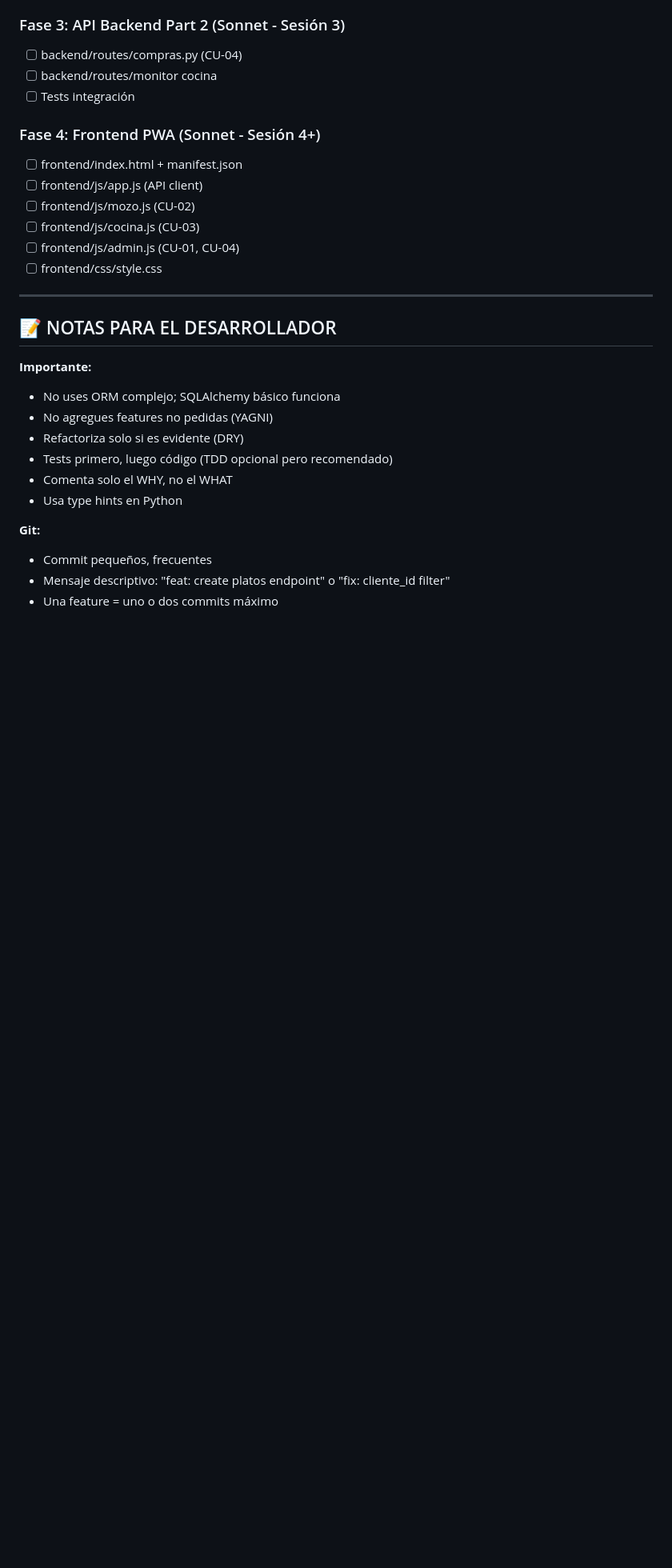
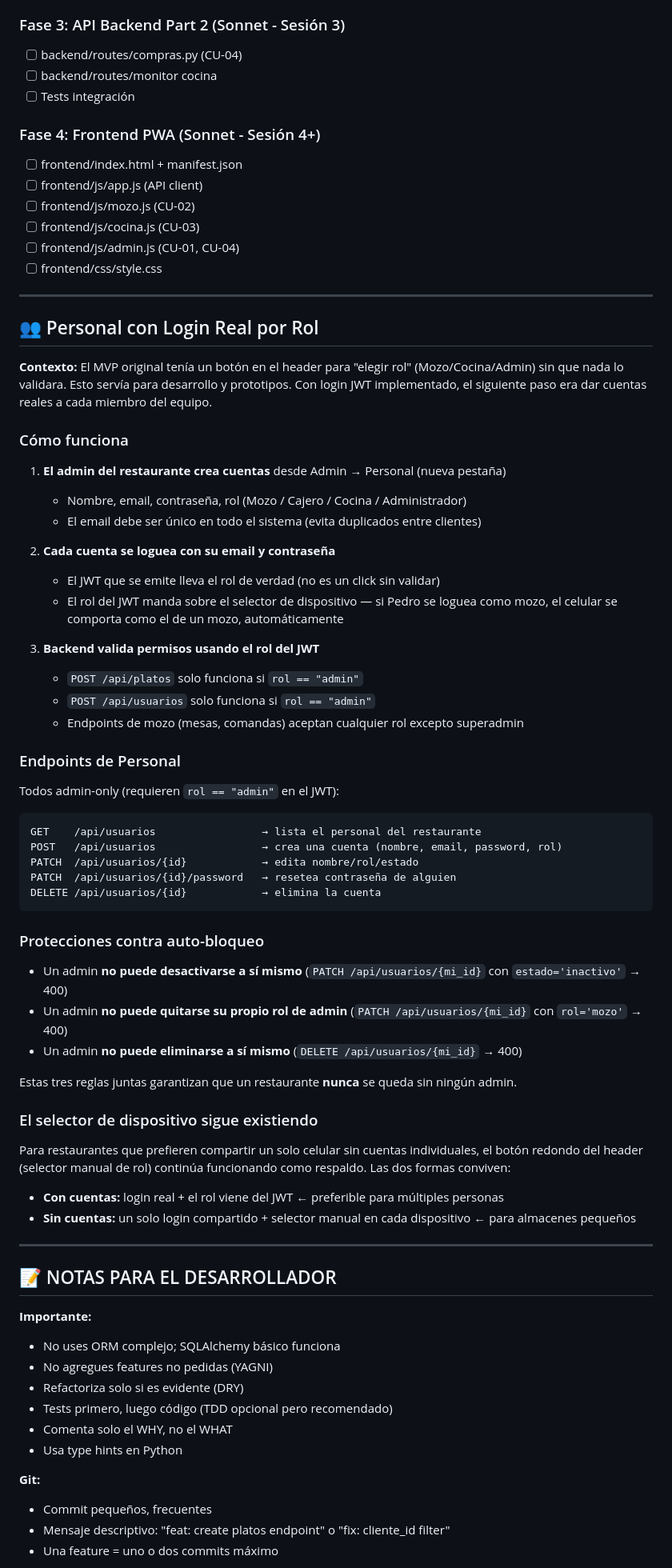
Before and after one commit to jtechautomatizacion/RestoMind-SaaS, a Markdown page: claude.md, the part around one of its changes. Shown at 80% size. Rendered like a GitHub page; blank space fills up the shorter version.

Commit message:
docs: update CLAUDE.md with Login Real + Personal (v2.0)

````diff
--- a/claude.md
+++ b/claude.md
@@ -632,6 +637,52 @@ if usuario.rol != "admin":
 
 ---
 
+## 👥 Personal con Login Real por Rol
+
+**Contexto:** El MVP original tenía un botón en el header para "elegir rol" (Mozo/Cocina/Admin) sin que nada lo validara. Esto servía para desarrollo y prototipos. Con login JWT implementado, el siguiente paso era dar cuentas reales a cada miembro del equipo.
+
+### Cómo funciona
+
+1. **El admin del restaurante crea cuentas** desde Admin → Personal (nueva pestaña)
+   - Nombre, email, contraseña, rol (Mozo / Cajero / Cocina / Administrador)
+   - El email debe ser único en todo el sistema (evita duplicados entre clientes)
+
+2. **Cada cuenta se loguea con su email y contraseña**
+   - El JWT que se emite lleva el rol de verdad (no es un click sin validar)
+   - El rol del JWT manda sobre el selector de dispositivo — si Pedro se loguea como mozo, el celular se comporta como el de un mozo, automáticamente
+
+3. **Backend valida permisos usando el rol del JWT**
+   - `POST /api/platos` solo funciona si `rol == "admin"`
+   - `POST /api/usuarios` solo funciona si `rol == "admin"`
+   - Endpoints de mozo (mesas, comandas) aceptan cualquier rol excepto superadmin
+
+### Endpoints de Personal
+
+Todos admin-only (requieren `rol == "admin"` en el JWT):
+```
+GET    /api/usuarios                 → lista el personal del restaurante
+POST   /api/usuarios                 → crea una cuenta (nombre, email, password, rol)
+PATCH  /api/usuarios/{id}            → edita nombre/rol/estado
+PATCH  /api/usuarios/{id}/password   → resetea contraseña de alguien
+DELETE /api/usuarios/{id}            → elimina la cuenta
+```
+
+### Protecciones contra auto-bloqueo
+
+- Un admin **no puede desactivarse a sí mismo** (`PATCH /api/usuarios/{mi_id}` con `estado='inactivo'` → 400)
+- Un admin **no puede quitarse su propio rol de admin** (`PATCH /api/usuarios/{mi_id}` con `rol='mozo'` → 400)
+- Un admin **no puede eliminarse a sí mismo** (`DELETE /api/usuarios/{mi_id}` → 400)
+
+Estas tres reglas juntas garantizan que un restaurante **nunca** se queda sin ningún admin.
+
+### El selector de dispositivo sigue existiendo
+
+Para restaurantes que prefieren compartir un solo celular sin cuentas individuales, el botón redondo del header (selector manual de rol) continúa funcionando como respaldo. Las dos formas conviven:
+- **Con cuentas:** login real + el rol viene del JWT ← preferible para múltiples personas
+- **Sin cuentas:** un solo login compartido + selector manual en cada dispositivo ← para almacenes pequeños
+
+---
+
 ## 📝 NOTAS PARA EL DESARROLLADOR
 
 **Importante:**
````
Also changed, not shown: other parts of claude.md (+16 -9 lines).
